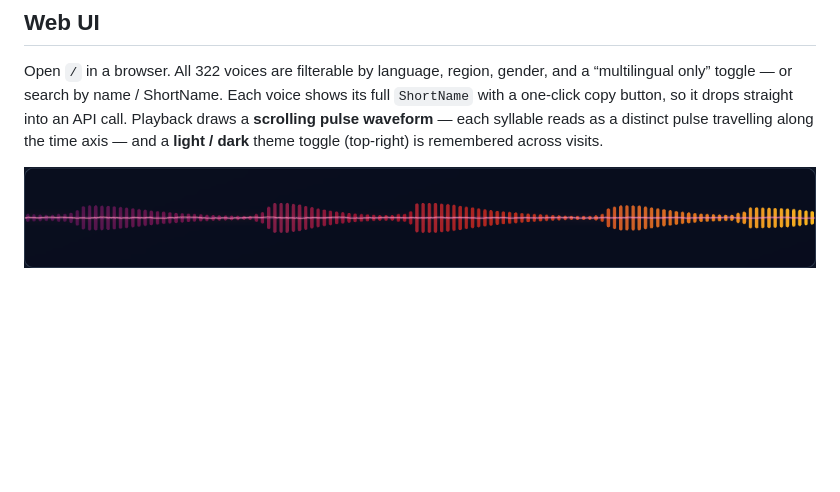
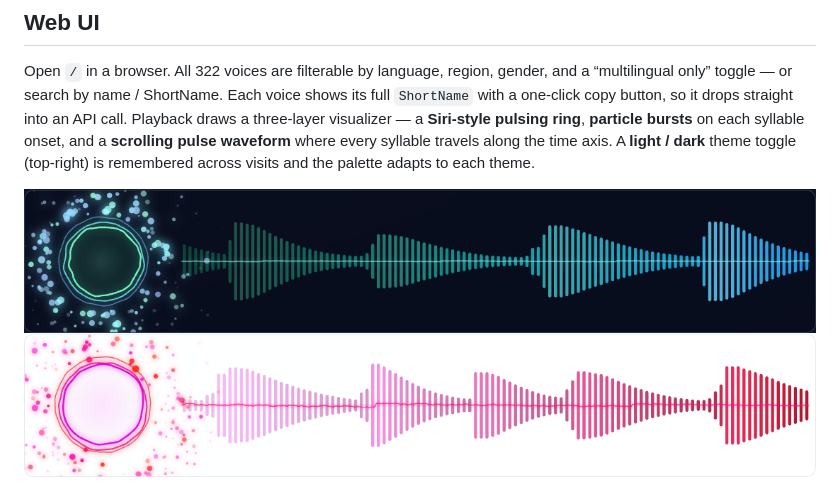
Before and after one commit to neosun100/edgetts-ws-worker, a Markdown page: README.md, the part around the change. Rendered like a GitHub page; pictures changed too: docs/screenshots/pulse-visualizer.png (deleted), docs/screenshots/viz-dark.png (added), docs/screenshots/viz-light.png (added); blank space fills up the shorter version.

```diff
--- a/README.md
+++ b/README.md
@@ -37,11 +37,13 @@ a built-in web UI, and zero infrastructure to run. Serverless, global, free-tier
 Open `/` in a browser. All 322 voices are filterable by language, region, gender, and a
 “multilingual only” toggle — or search by name / ShortName. Each voice shows its full
 `ShortName` with a one-click copy button, so it drops straight into an API call. Playback
-draws a **scrolling pulse waveform** — each syllable reads as a distinct pulse travelling
-along the time axis — and a **light / dark** theme toggle (top-right) is remembered across
-visits.
+draws a three-layer visualizer — a **Siri-style pulsing ring**, **particle bursts** on each
+syllable onset, and a **scrolling pulse waveform** where every syllable travels along the
+time axis. A **light / dark** theme toggle (top-right) is remembered across visits and the
+palette adapts to each theme.
 
-![Pulse visualizer](docs/screenshots/pulse-visualizer.png)
+![Visualizer — dark theme](docs/screenshots/viz-dark.png)
+![Visualizer — light theme](docs/screenshots/viz-light.png)
 
 ![Web UI — light theme with live spectrum](docs/screenshots/ui-voice-picker.png)
 
```
Also changed, not shown: CHANGELOG.md (+19 -0 lines), README_CN.md (+4 -3 lines), 2 other files.
